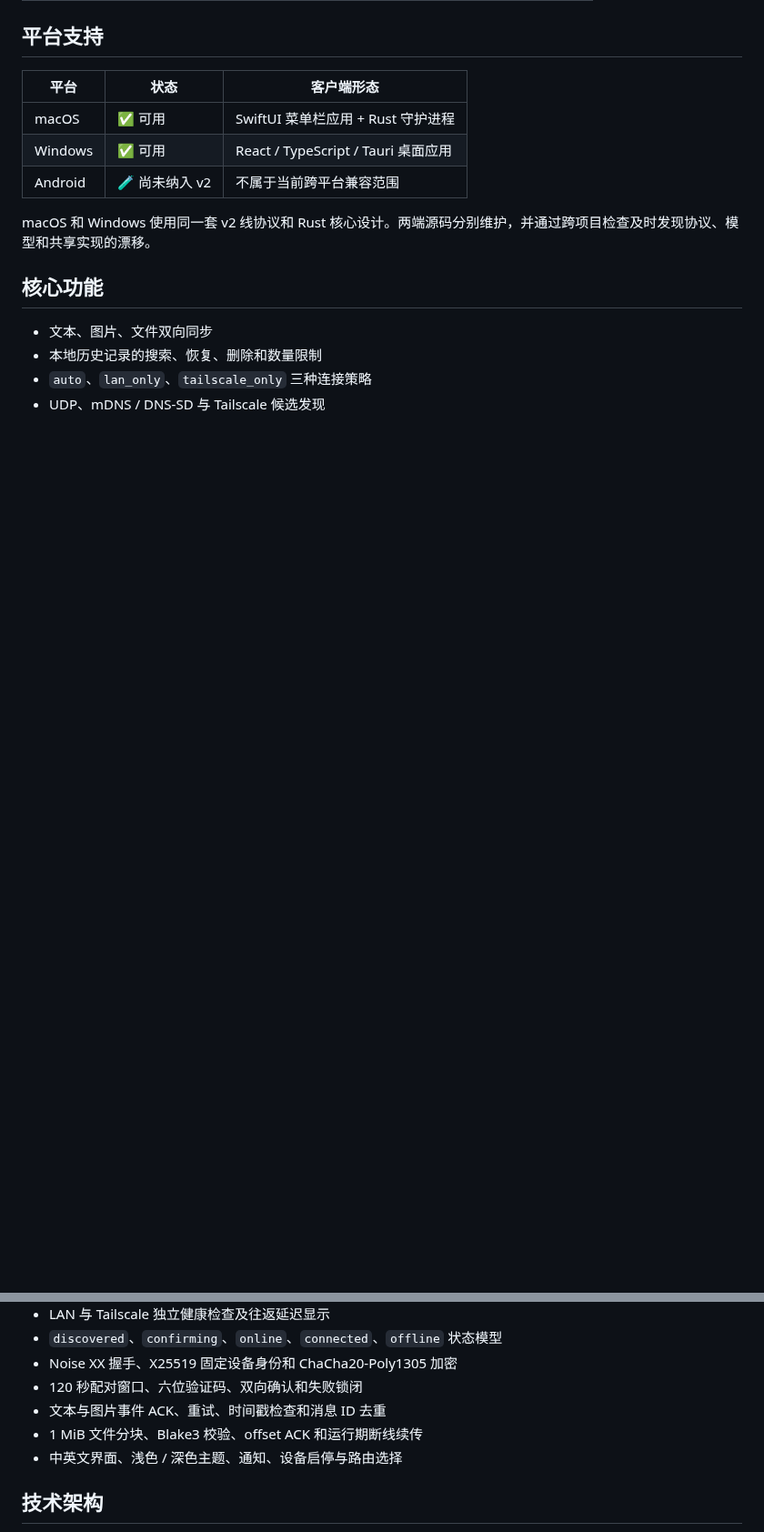
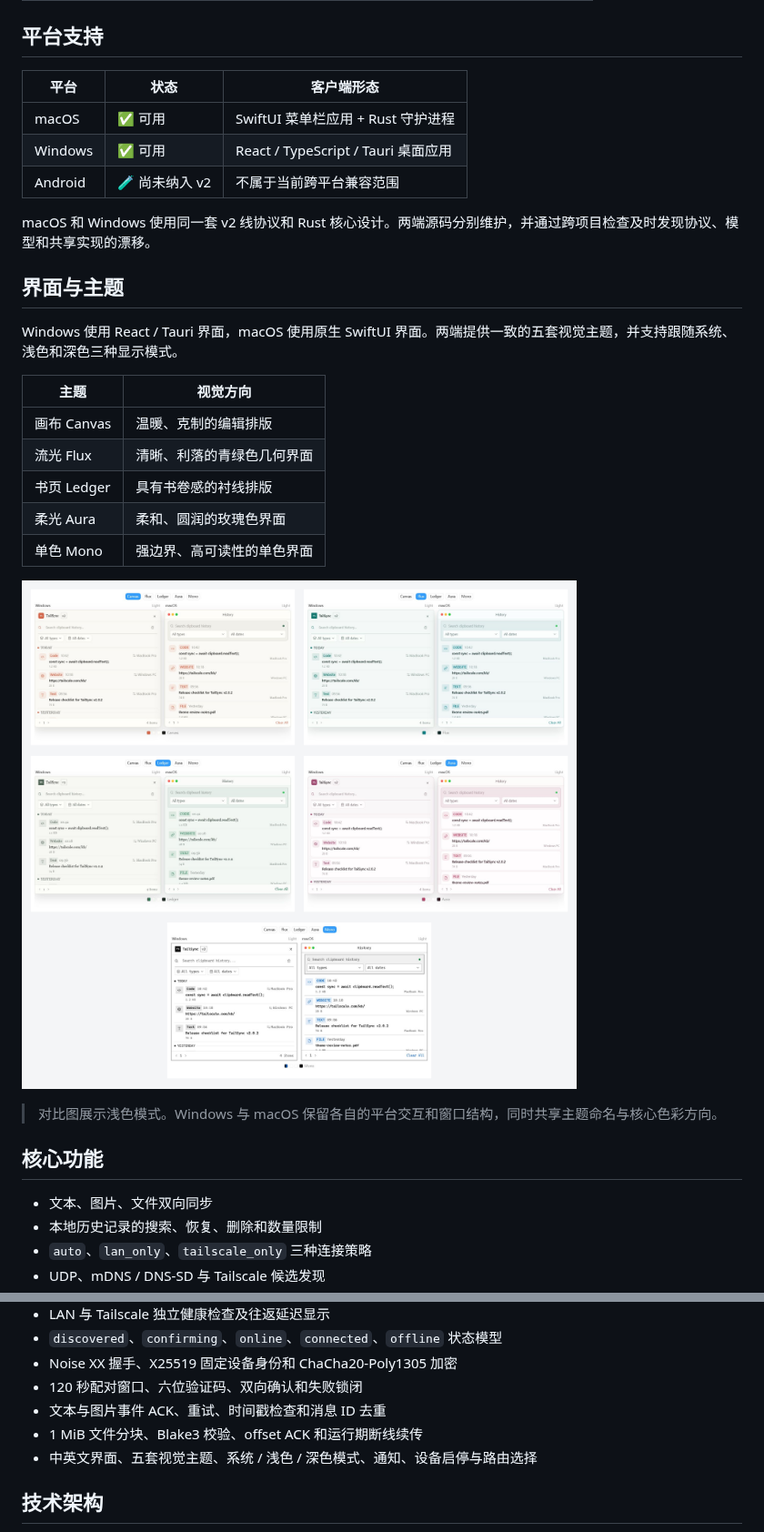
Before and after one commit to monet4070/TailSync, a Markdown page: README.md, 2 parts joined by grey strips. Shown at 91% size. Rendered like a GitHub page; pictures changed too: assets/tailsync-theme-comparison.png (added); blank space fills up the shorter version.

Commit message:
docs: document cross-platform visual themes

```diff
--- a/README.md
+++ b/README.md
@@ -42,6 +43,22 @@
 
 macOS 和 Windows 使用同一套 v2 线协议和 Rust 核心设计。两端源码分别维护，并通过跨项目检查及时发现协议、模型和共享实现的漂移。
 
+## 界面与主题
+
+Windows 使用 React / Tauri 界面，macOS 使用原生 SwiftUI 界面。两端提供一致的五套视觉主题，并支持跟随系统、浅色和深色三种显示模式。
+
+| 主题 | 视觉方向 |
+|---|---|
+| 画布 Canvas | 温暖、克制的编辑排版 |
+| 流光 Flux | 清晰、利落的青绿色几何界面 |
+| 书页 Ledger | 具有书卷感的衬线排版 |
+| 柔光 Aura | 柔和、圆润的玫瑰色界面 |
+| 单色 Mono | 强边界、高可读性的单色界面 |
+
+![TailSync Windows 与 macOS 五主题浅色模式对比](assets/tailsync-theme-comparison.png)
+
+> 对比图展示浅色模式。Windows 与 macOS 保留各自的平台交互和窗口结构，同时共享主题命名与核心色彩方向。
+
 ## 核心功能
 
 - 文本、图片、文件双向同步
@@ -54,7 +71,7 @@ macOS 和 Windows 使用同一套 v2 线协议和 Rust 核心设计。两端源
 - 120 秒配对窗口、六位验证码、双向确认和失败锁闭
 - 文本与图片事件 ACK、重试、时间戳检查和消息 ID 去重
 - 1 MiB 文件分块、Blake3 校验、offset ACK 和运行期断线续传
-- 中英文界面、浅色 / 深色主题、通知、设备启停与路由选择
+- 中英文界面、五套视觉主题、系统 / 浅色 / 深色模式、通知、设备启停与路由选择
 
 ## 技术架构
 
```
Also changed, not shown: other parts of README.md (+2 -1 lines).
